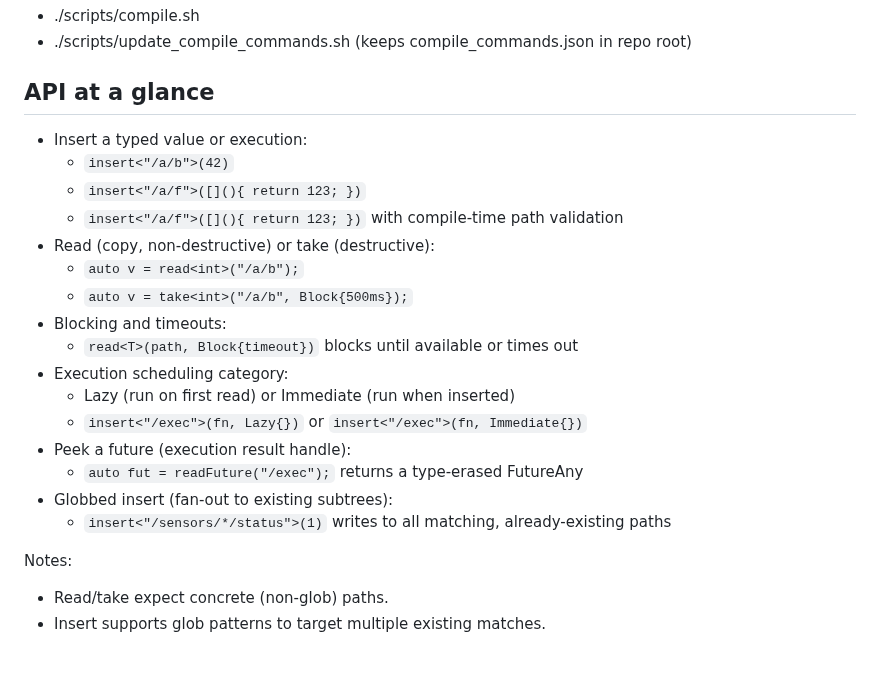
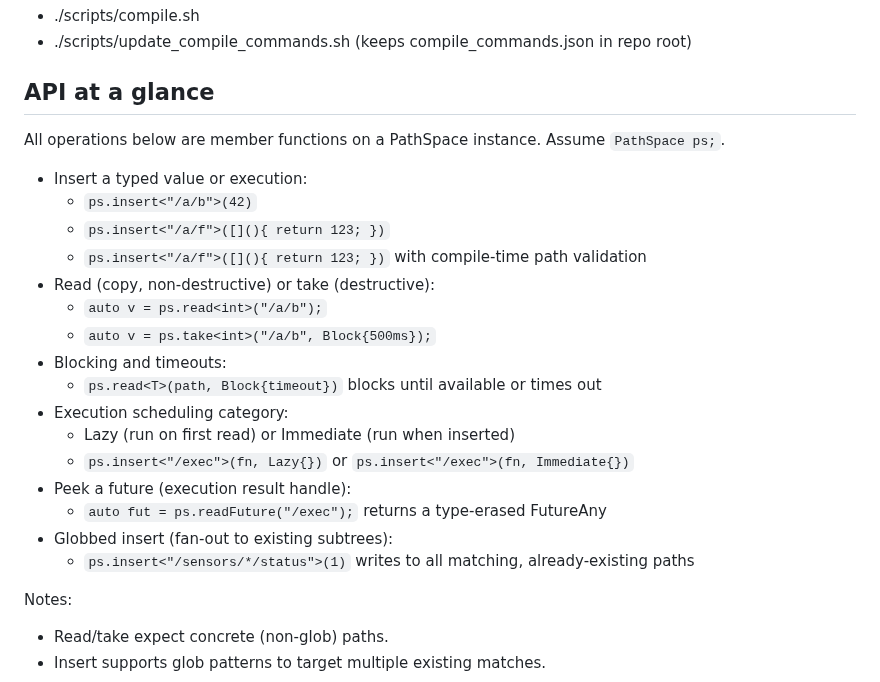
Before and after one commit to ChristofferGreen/PathSpace, a Markdown page: README.md, the part around the change. Drawn GitHub-style; blank space fills up the shorter version.

Commit message:
docs(readme): clarify API-at-a-glance are PathSpace member functions; prefix examples with ps.

```diff
--- a/README.md
+++ b/README.md
@@ -53,23 +53,25 @@ Scripts:
 - ./scripts/update_compile_commands.sh (keeps compile_commands.json in repo root)
 
 ## API at a glance
+All operations below are member functions on a PathSpace instance. Assume `PathSpace ps;`.
+
 
 - Insert a typed value or execution:
-  - `insert<"/a/b">(42)`
-  - `insert<"/a/f">([](){ return 123; })`
-  - `insert<"/a/f">([](){ return 123; })` with compile-time path validation
+  - `ps.insert<"/a/b">(42)`
+  - `ps.insert<"/a/f">([](){ return 123; })`
+  - `ps.insert<"/a/f">([](){ return 123; })` with compile-time path validation
 - Read (copy, non-destructive) or take (destructive):
-  - `auto v = read<int>("/a/b");`
-  - `auto v = take<int>("/a/b", Block{500ms});`
+  - `auto v = ps.read<int>("/a/b");`
+  - `auto v = ps.take<int>("/a/b", Block{500ms});`
 - Blocking and timeouts:
-  - `read<T>(path, Block{timeout})` blocks until available or times out
+  - `ps.read<T>(path, Block{timeout})` blocks until available or times out
 - Execution scheduling category:
   - Lazy (run on first read) or Immediate (run when inserted)
-  - `insert<"/exec">(fn, Lazy{})` or `insert<"/exec">(fn, Immediate{})`
+  - `ps.insert<"/exec">(fn, Lazy{})` or `ps.insert<"/exec">(fn, Immediate{})`
 - Peek a future (execution result handle):
-  - `auto fut = readFuture("/exec");` returns a type-erased FutureAny
+  - `auto fut = ps.readFuture("/exec");` returns a type-erased FutureAny
 - Globbed insert (fan-out to existing subtrees):
-  - `insert<"/sensors/*/status">(1)` writes to all matching, already-existing paths
+  - `ps.insert<"/sensors/*/status">(1)` writes to all matching, already-existing paths
 
 Notes:
 - Read/take expect concrete (non-glob) paths.
```
